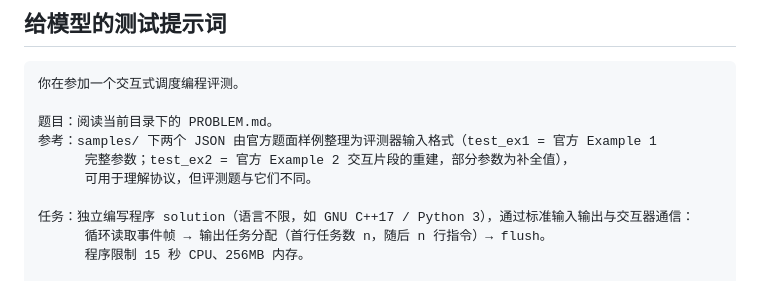
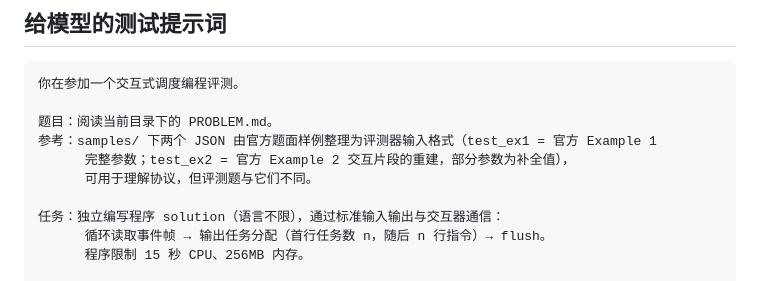
Before and after one commit to exynos967/edgecloud-bench, a Markdown page: README.md, the part around the change. Rendered like a GitHub page.

```diff
--- a/README.md
+++ b/README.md
@@ -82,7 +82,7 @@ python3 make_handout.py <dir>           # 生成模型侧目录 (只有题面+
       完整参数；test_ex2 = 官方 Example 2 交互片段的重建，部分参数为补全值），
       可用于理解协议，但评测题与它们不同。
 
-任务：独立编写程序 solution（语言不限，如 GNU C++17 / Python 3），通过标准输入输出与交互器通信：
+任务：独立编写程序 solution（语言不限），通过标准输入输出与交互器通信：
       循环读取事件帧 → 输出任务分配（首行任务数 n，随后 n 行指令）→ flush。
       程序限制 15 秒 CPU、256MB 内存。
 
```
